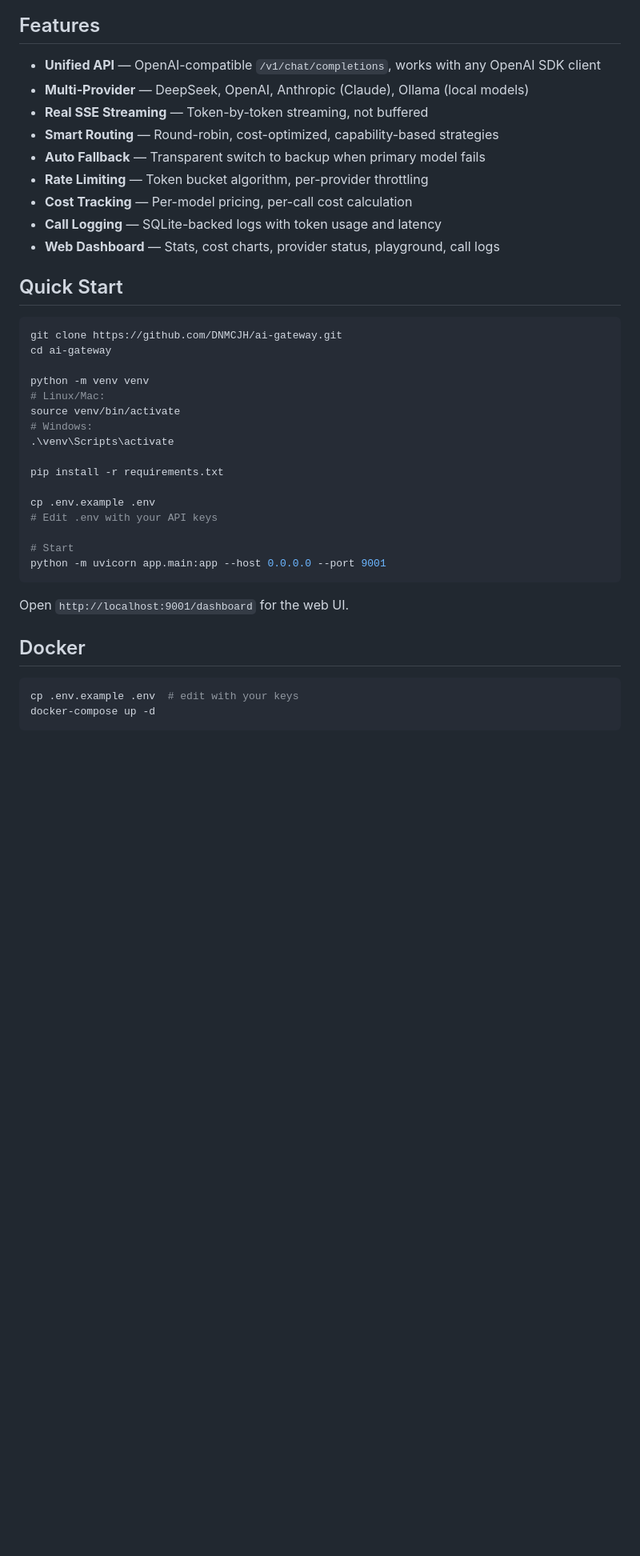
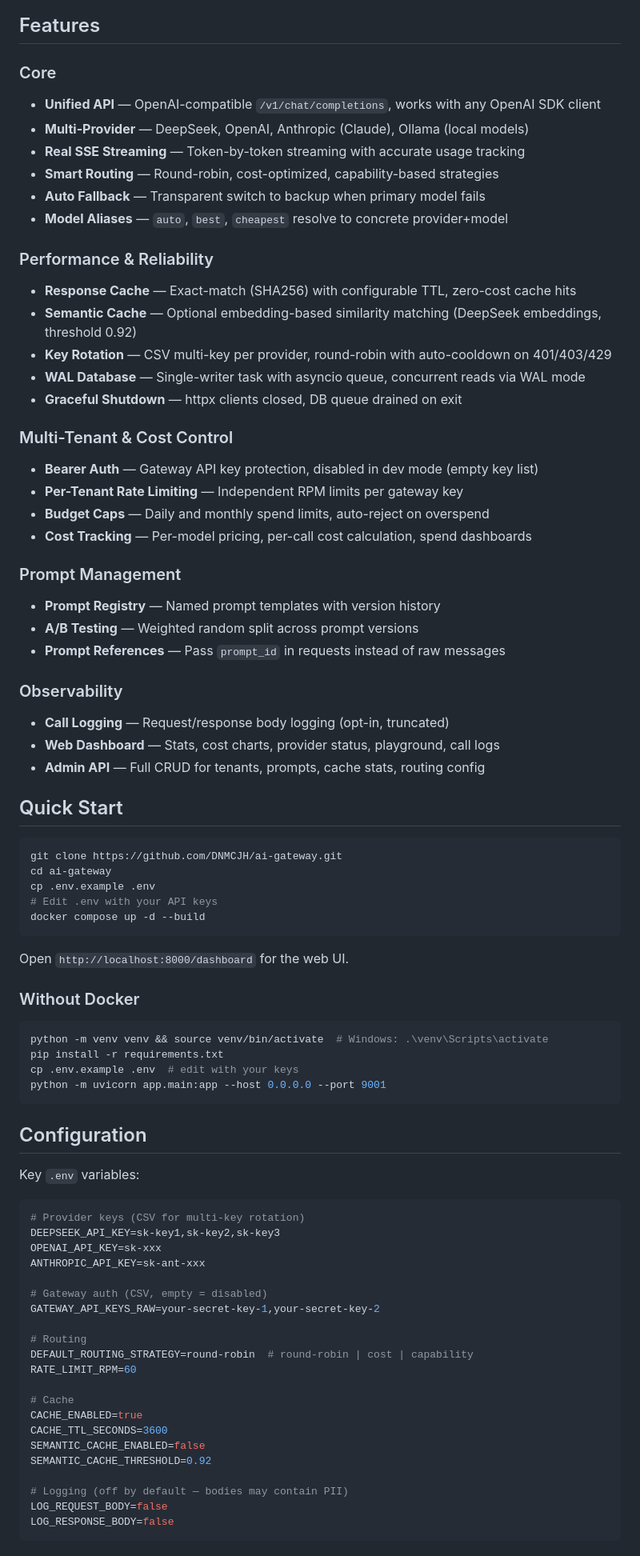
Before and after one commit to DNMCJH/ai-gateway, a Markdown page: README.md, the part around one of its changes. Shown at 80% size. GitHub-like rendering; blank space fills up the shorter version.

````diff
--- a/README.md
+++ b/README.md
@@ -38,43 +46,83 @@ graph TB
 
 ## Features
 
+### Core
 - **Unified API** — OpenAI-compatible `/v1/chat/completions`, works with any OpenAI SDK client
 - **Multi-Provider** — DeepSeek, OpenAI, Anthropic (Claude), Ollama (local models)
-- **Real SSE Streaming** — Token-by-token streaming, not buffered
+- **Real SSE Streaming** — Token-by-token streaming with accurate usage tracking
 - **Smart Routing** — Round-robin, cost-optimized, capability-based strategies
 - **Auto Fallback** — Transparent switch to backup when primary model fails
-- **Rate Limiting** — Token bucket algorithm, per-provider throttling
-- **Cost Tracking** — Per-model pricing, per-call cost calculation
-- **Call Logging** — SQLite-backed logs with token usage and latency
+- **Model Aliases** — `auto`, `best`, `cheapest` resolve to concrete provider+model
+
+### Performance & Reliability
+- **Response Cache** — Exact-match (SHA256) with configurable TTL, zero-cost cache hits
+- **Semantic Cache** — Optional embedding-based similarity matching (DeepSeek embeddings, threshold 0.92)
+- **Key Rotation** — CSV multi-key per provider, round-robin with auto-cooldown on 401/403/429
+- **WAL Database** — Single-writer task with asyncio queue, concurrent reads via WAL mode
+- **Graceful Shutdown** — httpx clients closed, DB queue drained on exit
+
+### Multi-Tenant & Cost Control
+- **Bearer Auth** — Gateway API key protection, disabled in dev mode (empty key list)
+- **Per-Tenant Rate Limiting** — Independent RPM limits per gateway key
+- **Budget Caps** — Daily and monthly spend limits, auto-reject on overspend
+- **Cost Tracking** — Per-model pricing, per-call cost calculation, spend dashboards
+
+### Prompt Management
+- **Prompt Registry** — Named prompt templates with version history
+- **A/B Testing** — Weighted random split across prompt versions
+- **Prompt References** — Pass `prompt_id` in requests instead of raw messages
+
+### Observability
+- **Call Logging** — Request/response body logging (opt-in, truncated)
 - **Web Dashboard** — Stats, cost charts, provider status, playground, call logs
+- **Admin API** — Full CRUD for tenants, prompts, cache stats, routing config
 
 ## Quick Start
 
 ```bash
 git clone https://github.com/DNMCJH/ai-gateway.git
 cd ai-gateway
-
-python -m venv venv
-# Linux/Mac:
-source venv/bin/activate
-# Windows:
-.\venv\Scripts\activate
-
-pip install -r requirements.txt
-
 cp .env.example .env
 # Edit .env with your API keys
+docker compose up -d --build
+```
 
-# Start
+Open `http://localhost:8000/dashboard` for the web UI.
+
+### Without Docker
+
+```bash
+python -m venv venv && source venv/bin/activate  # Windows: .\venv\Scripts\activate
+pip install -r requirements.txt
+cp .env.example .env  # edit with your keys
 python -m uvicorn app.main:app --host 0.0.0.0 --port 9001
 ```
 
-Open `http://localhost:9001/dashboard` for the web UI.
+## Configuration
 
-## Docker
+Key `.env` variables:
 
-```bash
-cp .env.example .env  # edit with your keys
-docker-compose up -d
+```env
+# Provider keys (CSV for multi-key rotation)
+DEEPSEEK_API_KEY=sk-key1,sk-key2,sk-key3
+OPENAI_API_KEY=sk-xxx
+ANTHROPIC_API_KEY=sk-ant-xxx
+
+# Gateway auth (CSV, empty = disabled)
+GATEWAY_API_KEYS_RAW=your-secret-key-1,your-secret-key-2
+
+# Routing
+DEFAULT_ROUTING_STRATEGY=round-robin  # round-robin | cost | capability
+RATE_LIMIT_RPM=60
+
+# Cache
+CACHE_ENABLED=true
+CACHE_TTL_SECONDS=3600
+SEMANTIC_CACHE_ENABLED=false
+SEMANTIC_CACHE_THRESHOLD=0.92
+
+# Logging (off by default — bodies may contain PII)
+LOG_REQUEST_BODY=false
+LOG_RESPONSE_BODY=false
 ```
 
````
Also changed, not shown: other parts of README.md (+75 -47 lines), README_CN.md (+83 -117 lines).
